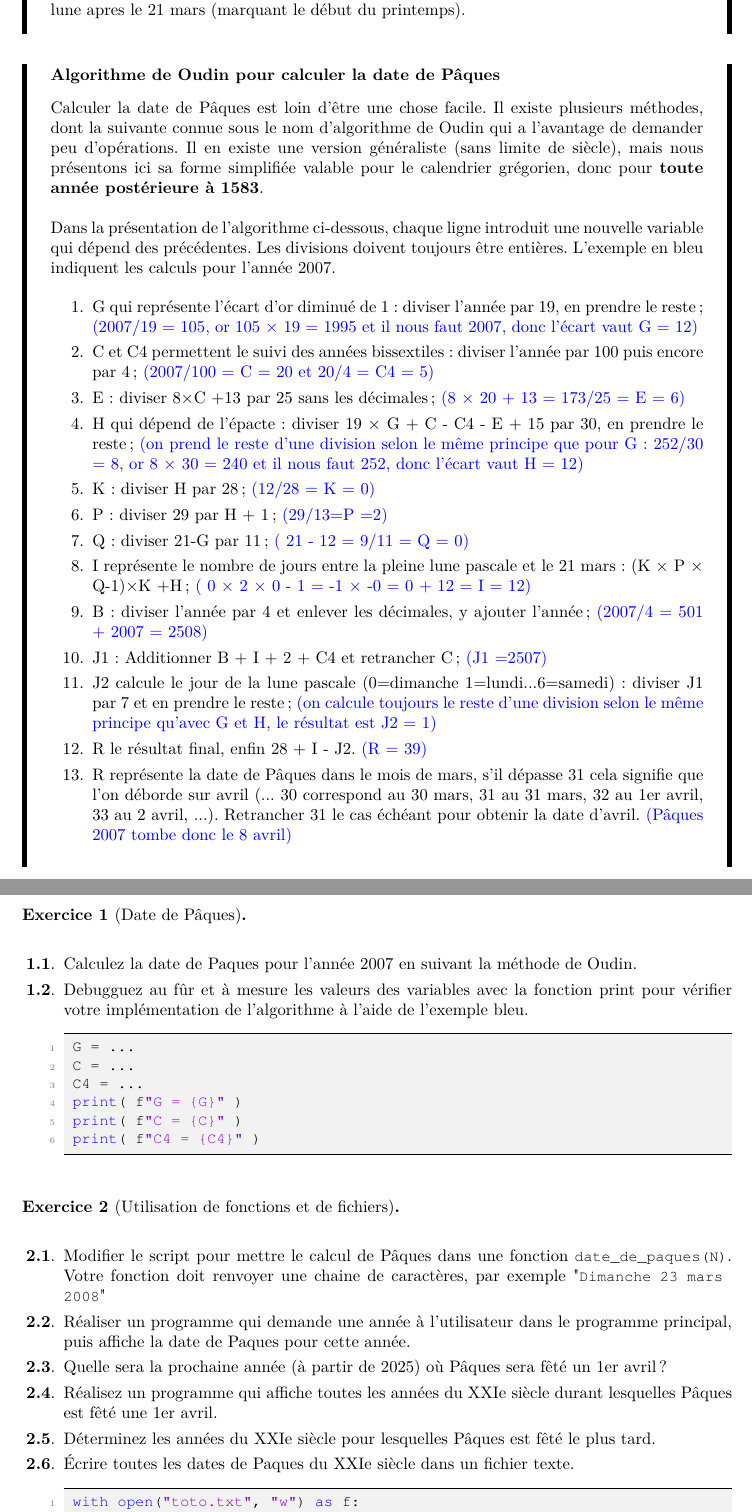
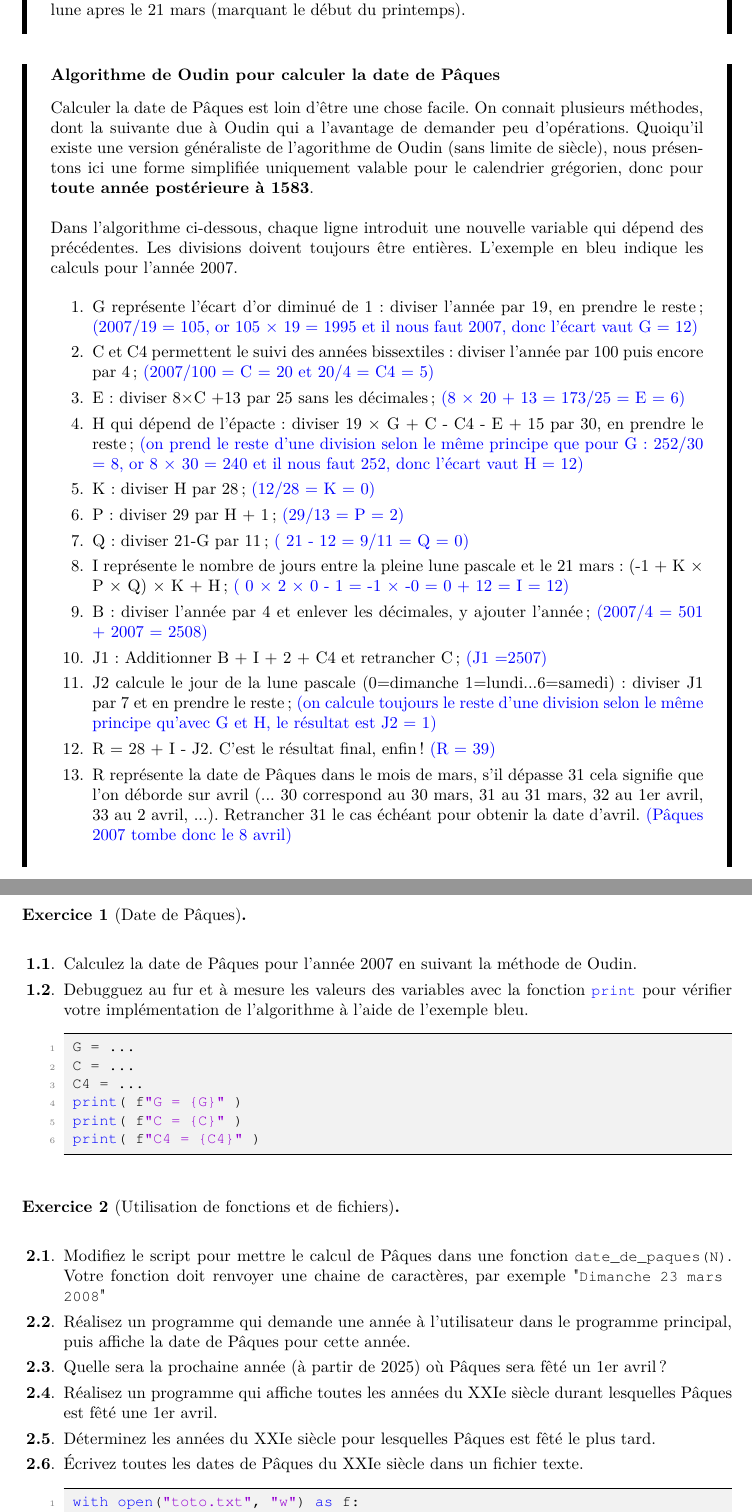
Before and after one commit to snicolet/MBF1-Python-Nicolet, a LaTeX document (cours+enonces-td (TeX)/enonces-TD/TD.tex, which reads cours+enonces-td (TeX)/enonces-TD/chapters/TD_3.tex): two parts of pages 12 and 13 of 23, joined at a grey line, cut so that both start at the same text. Compiled offline with pdfLaTeX.

Commit message:
Typos dans le TD 3 (exo sur Pâques)

```diff
--- a/cours+enonces-td (TeX)/enonces-TD/chapters/TD_3.tex
+++ b/cours+enonces-td (TeX)/enonces-TD/chapters/TD_3.tex
@@ -22,23 +22,22 @@ Autrement dit, c'est le premier dimanche qui suit ou qui coïncide avec la premi
 
 \medskip
 \begin{myboxi}[Algorithme de Oudin pour calculer la date de Pâques]
-Calculer la date de Pâques est loin d'être une chose facile. Il existe plusieurs méthodes,
-dont la suivante connue
-sous le nom d'algorithme de Oudin qui a l'avantage de
-demander peu d'opérations. Il en existe une version généraliste (sans
-limite de siècle), mais nous présentons ici sa forme simplifiée valable pour le
+Calculer la date de Pâques est loin d'être une chose facile. On connait plusieurs méthodes,
+dont la suivante due à Oudin qui a l'avantage de
+demander peu d'opérations. Quoiqu'il existe une version généraliste de l'agorithme de Oudin
+(sans limite de siècle), nous présentons ici une forme simplifiée uniquement valable pour le
 calendrier grégorien, donc pour {\textbf{toute année postérieure à 1583}}.
 
 
 \medskip
 \medskip
 
-Dans la présentation de l'algorithme ci-dessous, chaque ligne introduit une nouvelle variable qui dépend
-des précédentes. Les divisions doivent toujours être entières. L'exemple en bleu indiquent les calculs pour l'année 2007.
+Dans l'algorithme ci-dessous, chaque ligne introduit une nouvelle variable qui dépend
+des précédentes. Les divisions doivent toujours être entières. L'exemple en bleu indique les calculs pour l'année 2007.
 \medskip
 
 \begin{enumerate}[label=\arabic*.]
-\item G qui représente l'écart d'or diminué de 1 : diviser l'année par 19, en prendre le reste ;
+\item G représente l'écart d'or diminué de 1 : diviser l'année par 19, en prendre le reste ;
 \color{blue} (2007/19 = 105, or 105 × 19 = 1995 et il nous faut 2007, donc l'écart vaut G = 12) \color{black}
 \item C et C4 permettent le suivi des années bissextiles : diviser l'année par 100 puis encore par 4 ;
 \color{blue} (2007/100 = C = 20 et 20/4 = C4 = 5) \color{black}
@@ -49,10 +48,10 @@ des précédentes. Les divisions doivent toujours être entières. L'exemple en
 \item K : diviser H par 28 ;
 \color{blue} (12/28 = K = 0) \color{black}
 \item P : diviser 29 par H + 1 ;
-\color{blue} (29/13=P =2) \color{black}
+\color{blue} (29/13 = P = 2) \color{black}
 \item Q : diviser 21-G par 11;
 \color{blue} ( 21 - 12 = 9/11 = Q = 0) \color{black}
-\item I représente le nombre de jours entre la pleine lune pascale et le 21 mars : (K × P × Q-1)×K +H ;
+\item I représente le nombre de jours entre la pleine lune pascale et le 21 mars : (-1 + K × P × Q) × K + H ;
 \color{blue} ( 0 × 2  × 0 - 1 = -1  × -0 = 0 + 12 = I = 12) \color{black}
 \item B : diviser l'année par 4 et enlever les décimales, y ajouter l'année;
 \color{blue} (2007/4 = 501 + 2007 = 2508) \color{black}
@@ -60,12 +59,11 @@ des précédentes. Les divisions doivent toujours être entières. L'exemple en
   \color{blue} (J1 =2507) \color{black}
 \item J2 calcule le jour de la lune pascale (0=dimanche 1=lundi...6=samedi) : diviser J1 par 7 et en prendre le reste ;
 \color{blue} (on calcule toujours le reste d'une division selon le même principe qu'avec G et H, le résultat est J2 = 1) \color{black}
-\item R le résultat final, enfin 28 + I - J2.
+\item R = 28 + I - J2. C'est le résultat final, enfin !
 \color{blue} (R = 39)  \color{black}
 \item R représente la date de Pâques dans le mois de mars, s'il dépasse 31 cela signifie que l'on déborde sur avril (... 30 correspond au 30 mars, 31 au 31 mars, 32 au 1er avril, 33 au 2 avril, ...). Retrancher 31 le cas échéant pour obtenir la date d'avril.
 \color{blue} (Pâques 2007 tombe donc le 8 avril) \color{black}
 \end{enumerate}
-
 \end{myboxi}
 
 \newpage
@@ -75,9 +73,9 @@ des précédentes. Les divisions doivent toujours être entières. L'exemple en
 \
 
 \begin{enumerate}
-\item Calculez la date de Paques pour l'année 2007 en suivant la méthode de Oudin.
-\item Debugguez au fûr et à mesure les valeurs des variables avec la fonction
-print pour vérifier votre implémentation de l'algorithme à l'aide de l'exemple bleu.
+\item Calculez la date de Pâques pour l'année 2007 en suivant la méthode de Oudin.
+\item Debugguez au fur et à mesure les valeurs des variables avec la fonction
+\inlinecode{print} pour vérifier votre implémentation de l'algorithme à l'aide de l'exemple bleu.
 \
 \begin{lstlisting}
  G = ...
@@ -96,16 +94,16 @@ print pour vérifier votre implémentation de l'algorithme à l'aide de l'exempl
 \
 
 \begin{enumerate}
-\item Modifier le script pour mettre le calcul de Pâques
+\item Modifiez le script pour mettre le calcul de Pâques
 dans une fonction \inlinecode{date_de_paques(N)}. Votre fonction doit renvoyer une
 chaine de caractères, par exemple "\inlinecode{Dimanche 23 mars 2008}"
-\item Réaliser un programme qui demande une année à l'utilisateur dans le programme
-principal, puis affiche la date de Paques pour cette année.
+\item Réalisez un programme qui demande une année à l'utilisateur dans le programme
+principal, puis affiche la date de Pâques pour cette année.
 \item Quelle sera la prochaine année (à partir de 2025) où Pâques sera fêté un 1er avril ?
 \item Réalisez un programme qui affiche toutes les années du XXIe siècle durant lesquelles
 Pâques est fêté une 1er avril.
 \item Déterminez les années du XXIe siècle pour lesquelles Pâques est fêté le plus tard.
-\item \'Ecrire toutes les dates de Paques du XXIe siècle dans un fichier texte.
+\item \'Ecrivez toutes les dates de Pâques du XXIe siècle dans un fichier texte.
 \
 \begin{lstlisting}
  with open("toto.txt", "w") as f:
```
Also changed, not shown: cours+enonces-td (TeX)/enonces-TD/temp.tex (added, +5 -0 lines), cours+enonces-td (TeX)/enonces-TD/TD.pdf, 3 other files.
